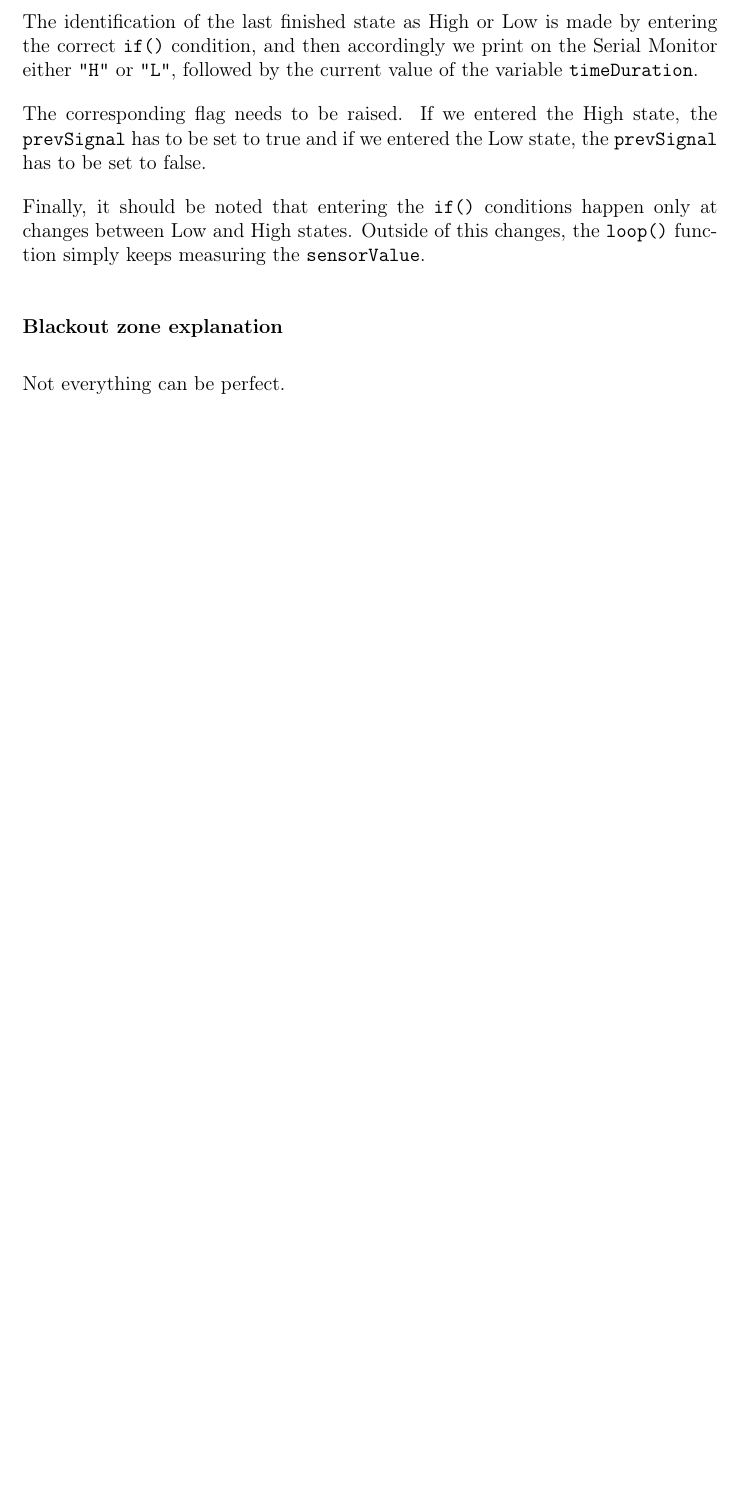
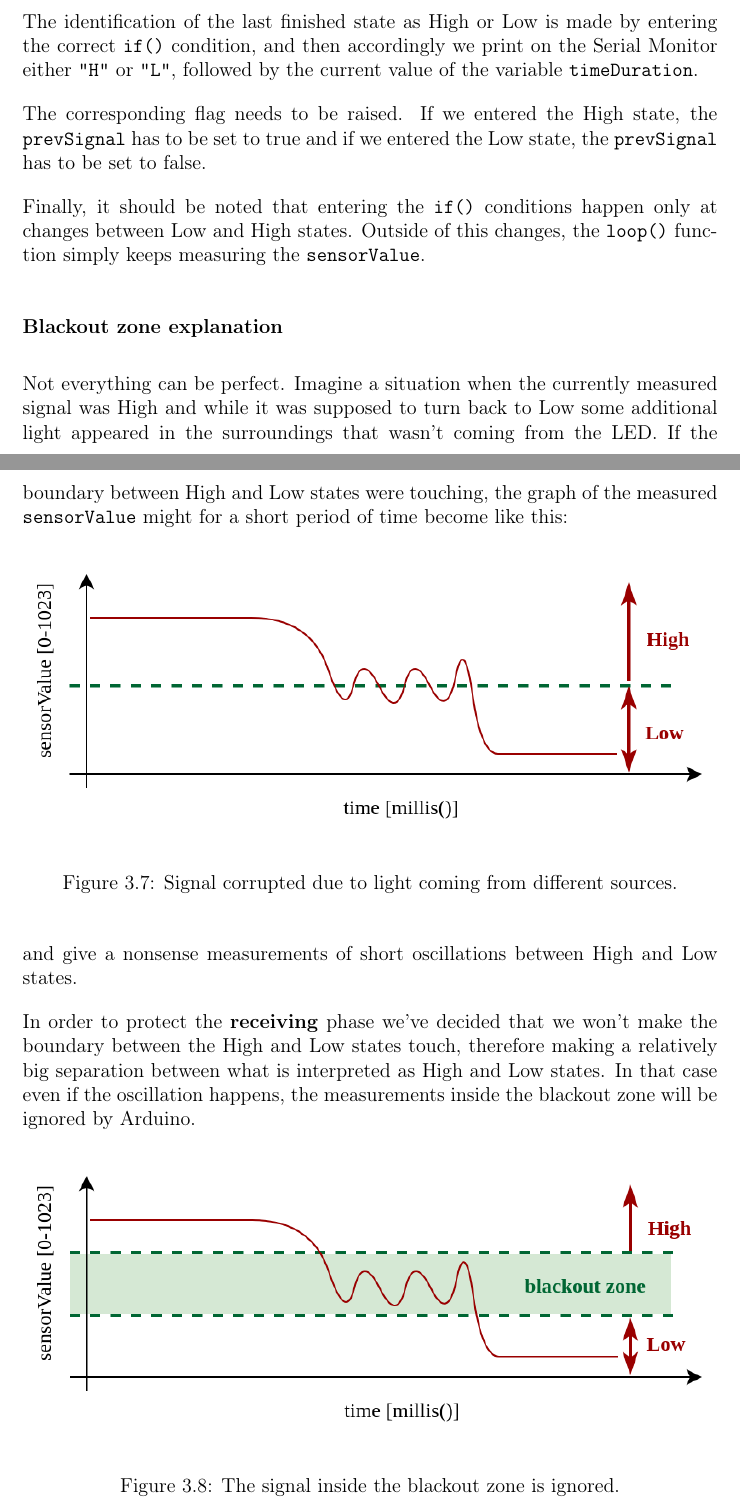
Before and after one commit to kamilazdybal/objectif-morse, a LaTeX document (LaTeX_pdf/Objectif_Morse.tex): part of page 38 of 46 before the commit and two parts of pages 38 and 39 of 47 after it, the two joined at a grey line, cut so that both start at the same text, the shorter picture padded with empty space. Compiled offline with pdfLaTeX.

Commit message:
Working on PDF. Explanation of the blackout zone.

```diff
--- a/LaTeX_pdf/Objectif_Morse.tex
+++ b/LaTeX_pdf/Objectif_Morse.tex
@@ -1197,7 +1197,25 @@ Finally, it should be noted that entering the \verb|if()| conditions happen only
 
 \subsubsection{Blackout zone explanation}
 
-Not everything can be perfect.
+Not everything can be perfect. Imagine a situation when the currently measured signal was High and while it was supposed to turn back to Low some additional light appeared in the surroundings that wasn't coming from the LED. If the boundary between High and Low states were touching, the graph of the measured \texttt{sensorValue} might for a short period of time become like this:
+
+\begin{figure}[H]
+\centering\includegraphics[width=14.5cm]{blackoutZone.png}
+\caption{Signal corrupted due to light coming from different sources.}
+\label{fig:blackoutzone}
+\end{figure}
+
+and give a nonsense measurements of short oscillations between High and Low states.
+
+In order to protect the \textbf{receiving} phase we've decided that we won't make the boundary between the High and Low states touch, therefore making a relatively big separation between what is interpreted as High and Low states. In that case even if the oscillation happens, the measurements inside the blackout zone will be ignored by Arduino.
+
+\begin{figure}[H]
+\centering\includegraphics[width=14.5cm]{blackoutZoneIgnored.png}
+\caption{The signal inside the blackout zone is ignored.}
+\label{fig:blackoutzoneignored}
+\end{figure}
+
+
 
 
 
```
Also changed, not shown: LaTeX_pdf/DWGs/blackoutZone.png (added), LaTeX_pdf/DWGs/blackoutZoneIgnored.png (added), LaTeX_pdf/Objectif_Morse.tex (9 more changed lines).
